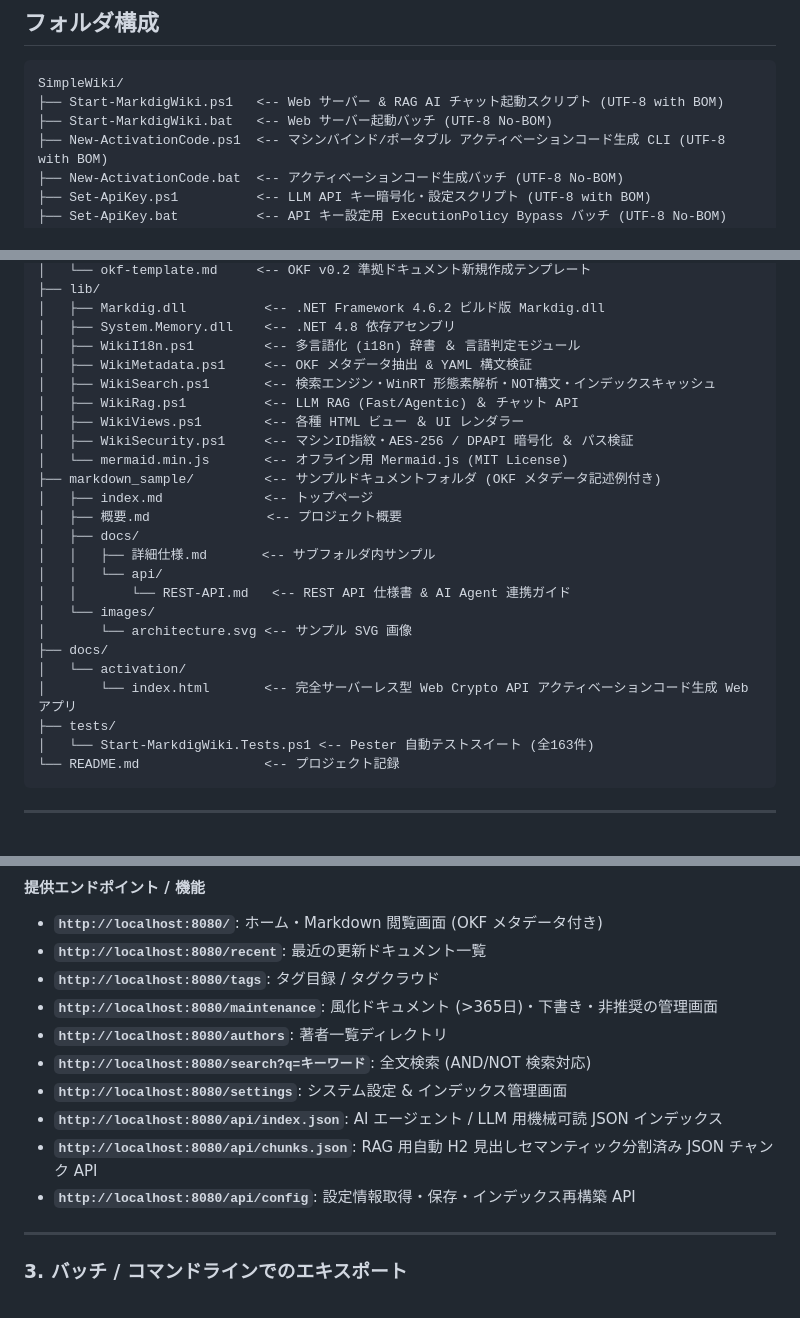
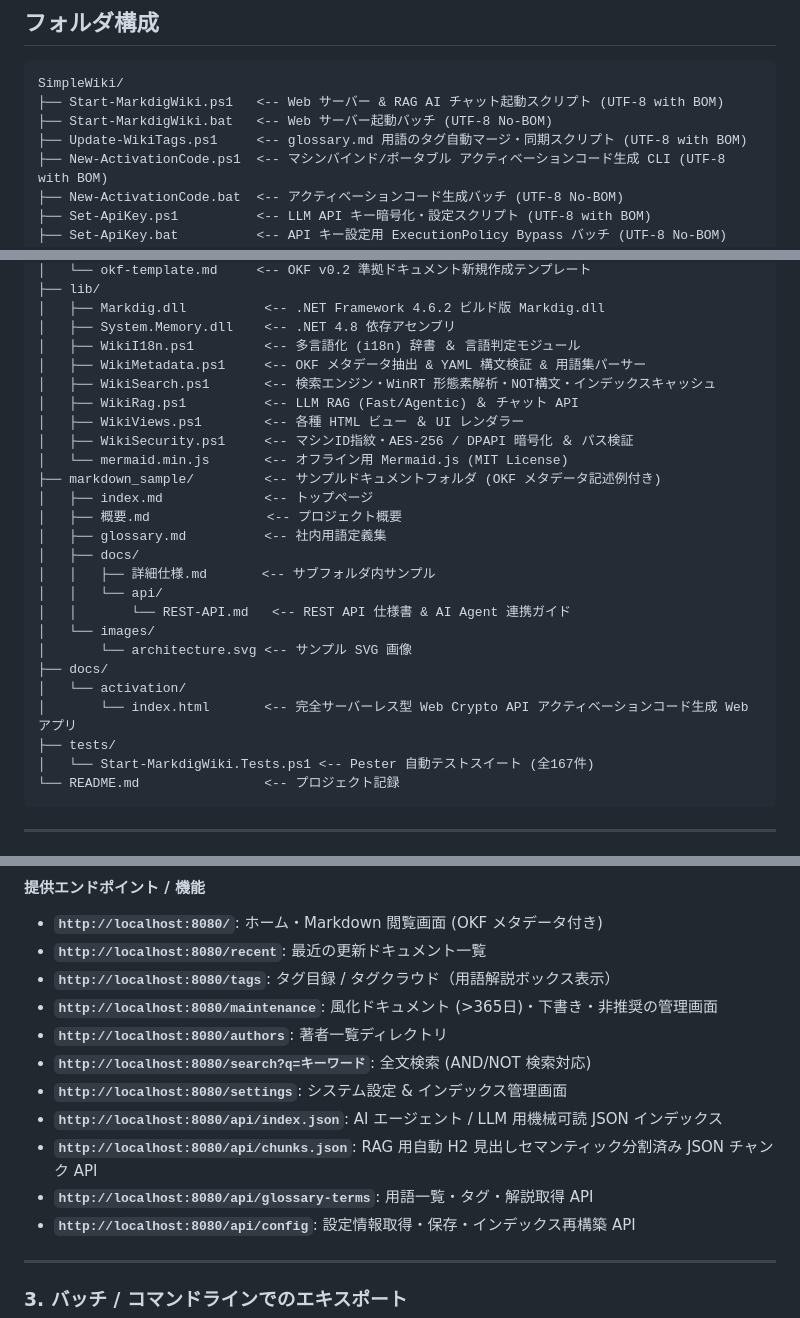
Before and after one commit to chottokun/SimpleWiki, a Markdown page: README.md, 3 parts joined by grey strips. Drawn GitHub-style.

````diff
--- a/README.md
+++ b/README.md
@@ -92,6 +97,7 @@ Windows PowerShell 5.1 / PowerShell 7+ および Windows 11 環境で動作す
 SimpleWiki/
 ├── Start-MarkdigWiki.ps1   <-- Web サーバー & RAG AI チャット起動スクリプト (UTF-8 with BOM)
 ├── Start-MarkdigWiki.bat   <-- Web サーバー起動バッチ (UTF-8 No-BOM)
+├── Update-WikiTags.ps1     <-- glossary.md 用語のタグ自動マージ・同期スクリプト (UTF-8 with BOM)
 ├── New-ActivationCode.ps1  <-- マシンバインド/ポータブル アクティベーションコード生成 CLI (UTF-8 with BOM)
 ├── New-ActivationCode.bat  <-- アクティベーションコード生成バッチ (UTF-8 No-BOM)
 ├── Set-ApiKey.ps1          <-- LLM API キー暗号化・設定スクリプト (UTF-8 with BOM)
@@ -109,7 +115,7 @@ SimpleWiki/
 │   ├── Markdig.dll          <-- .NET Framework 4.6.2 ビルド版 Markdig.dll
 │   ├── System.Memory.dll    <-- .NET 4.8 依存アセンブリ
 │   ├── WikiI18n.ps1         <-- 多言語化 (i18n) 辞書 ＆ 言語判定モジュール
-│   ├── WikiMetadata.ps1     <-- OKF メタデータ抽出 & YAML 構文検証
+│   ├── WikiMetadata.ps1     <-- OKF メタデータ抽出 & YAML 構文検証 & 用語集パーサー
 │   ├── WikiSearch.ps1       <-- 検索エンジン・WinRT 形態素解析・NOT構文・インデックスキャッシュ
 │   ├── WikiRag.ps1          <-- LLM RAG (Fast/Agentic) ＆ チャット API
 │   ├── WikiViews.ps1        <-- 各種 HTML ビュー ＆ UI レンダラー
@@ -118,6 +124,7 @@ SimpleWiki/
 ├── markdown_sample/         <-- サンプルドキュメントフォルダ (OKF メタデータ記述例付き)
 │   ├── index.md             <-- トップページ
 │   ├── 概要.md               <-- プロジェクト概要
+│   ├── glossary.md          <-- 社内用語定義集
 │   ├── docs/
 │   │   ├── 詳細仕様.md       <-- サブフォルダ内サンプル
 │   │   └── api/
@@ -128,7 +135,7 @@ SimpleWiki/
 │   └── activation/
 │       └── index.html       <-- 完全サーバーレス型 Web Crypto API アクティベーションコード生成 Web アプリ
 ├── tests/
-│   └── Start-MarkdigWiki.Tests.ps1 <-- Pester 自動テストスイート (全163件)
+│   └── Start-MarkdigWiki.Tests.ps1 <-- Pester 自動テストスイート (全167件)
 └── README.md                <-- プロジェクト記録
 ```
 
@@ -162,13 +169,14 @@ SimpleWiki/
 #### 提供エンドポイント / 機能
 - **`http://localhost:8080/`**: ホーム・Markdown 閲覧画面 (OKF メタデータ付き)
 - **`http://localhost:8080/recent`**: 最近の更新ドキュメント一覧
-- **`http://localhost:8080/tags`**: タグ目録 / タグクラウド
+- **`http://localhost:8080/tags`**: タグ目録 / タグクラウド（用語解説ボックス表示）
 - **`http://localhost:8080/maintenance`**: 風化ドキュメント (>365日)・下書き・非推奨の管理画面
 - **`http://localhost:8080/authors`**: 著者一覧ディレクトリ
 - **`http://localhost:8080/search?q=キーワード`**: 全文検索 (AND/NOT 検索対応)
 - **`http://localhost:8080/settings`**: システム設定 & インデックス管理画面
 - **`http://localhost:8080/api/index.json`**: AI エージェント / LLM 用機械可読 JSON インデックス
 - **`http://localhost:8080/api/chunks.json`**: RAG 用自動 H2 見出しセマンティック分割済み JSON チャンク API
+- **`http://localhost:8080/api/glossary-terms`**: 用語一覧・タグ・解説取得 API
 - **`http://localhost:8080/api/config`**: 設定情報取得・保存・インデックス再構築 API
 
 ---
````
Also changed, not shown: other parts of README.md (+24 -2 lines).
